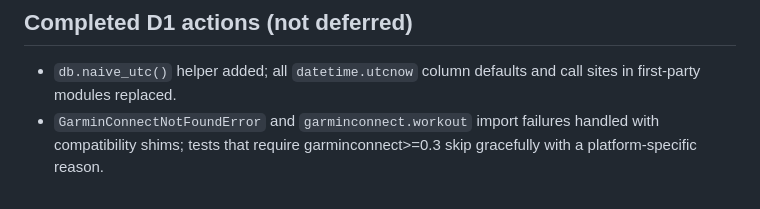
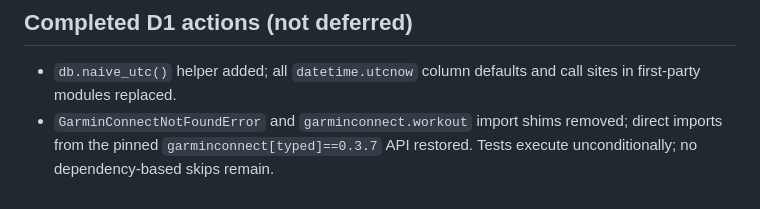
Before and after one commit to alonibh/GarminCoach, a Markdown page: docs/MAINTENANCE_NOTES.md, the part around the change. Rendered like a GitHub page.

```diff
--- a/docs/MAINTENANCE_NOTES.md
+++ b/docs/MAINTENANCE_NOTES.md
@@ -75,6 +75,6 @@ a shared path-convention module. Deferred.
 
 - `db.naive_utc()` helper added; all `datetime.utcnow` column defaults and
   call sites in first-party modules replaced.
-- `GarminConnectNotFoundError` and `garminconnect.workout` import failures
-  handled with compatibility shims; tests that require garminconnect>=0.3
-  skip gracefully with a platform-specific reason.
+- `GarminConnectNotFoundError` and `garminconnect.workout` import shims removed;
+  direct imports from the pinned `garminconnect[typed]==0.3.7` API restored.
+  Tests execute unconditionally; no dependency-based skips remain.
```
Also changed, not shown: CHANGELOG.md (+26 -0 lines), README.md (+2 -2 lines).
